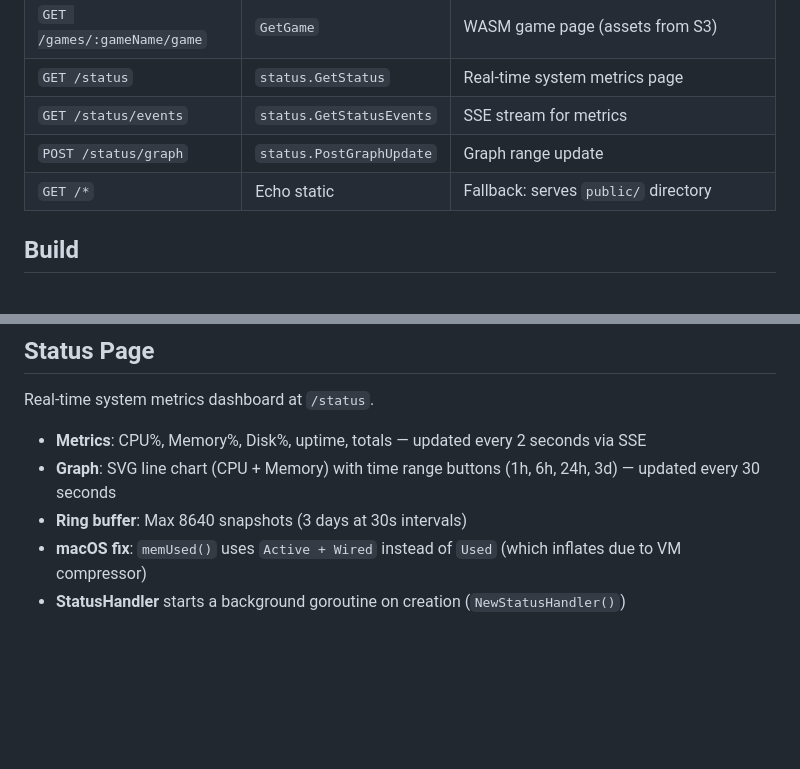
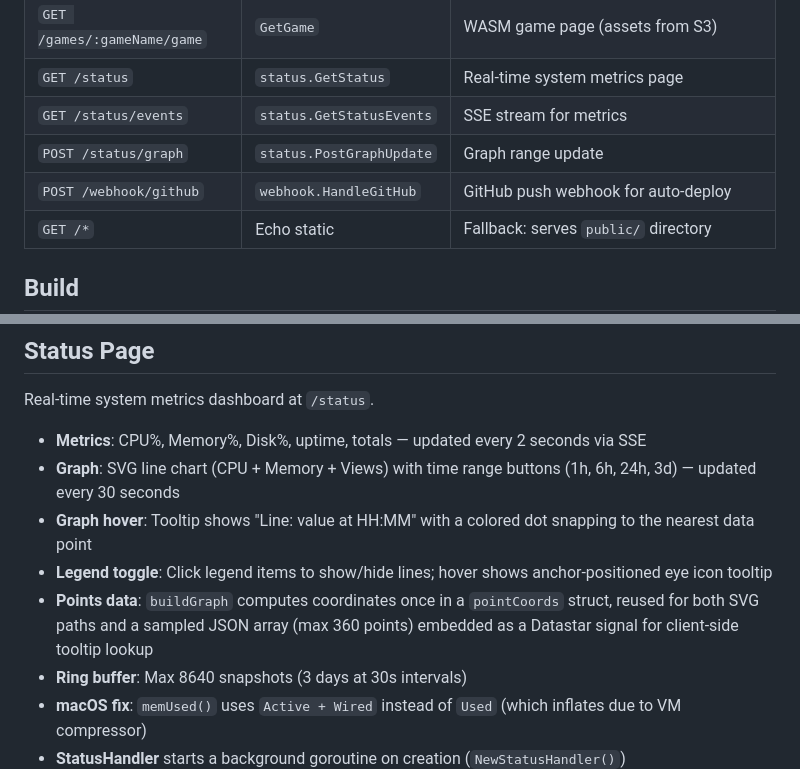
Before and after one commit to CoreyCole/go_webserver, a Markdown page: CLAUDE.md, 2 parts joined by grey strips. GitHub-like rendering; blank space fills up the shorter version.

```diff
--- a/CLAUDE.md
+++ b/CLAUDE.md
@@ -29,6 +30,7 @@ Go server (Echo framework) serving a personal portfolio site with resume, markdo
 | `GET /status` | `status.GetStatus` | Real-time system metrics page |
 | `GET /status/events` | `status.GetStatusEvents` | SSE stream for metrics |
 | `POST /status/graph` | `status.PostGraphUpdate` | Graph range update |
+| `POST /webhook/github` | `webhook.HandleGitHub` | GitHub push webhook for auto-deploy |
 | `GET /*` | Echo static | Fallback: serves `public/` directory |
 
 ## Build
@@ -128,7 +130,10 @@ Client-side, SSE connections are initiated via `data-init="@get('/status/events'
 Real-time system metrics dashboard at `/status`.
 
 - **Metrics**: CPU%, Memory%, Disk%, uptime, totals — updated every 2 seconds via SSE
-- **Graph**: SVG line chart (CPU + Memory) with time range buttons (1h, 6h, 24h, 3d) — updated every 30 seconds
+- **Graph**: SVG line chart (CPU + Memory + Views) with time range buttons (1h, 6h, 24h, 3d) — updated every 30 seconds
+- **Graph hover**: Tooltip shows "Line: value at HH:MM" with a colored dot snapping to the nearest data point
+- **Legend toggle**: Click legend items to show/hide lines; hover shows anchor-positioned eye icon tooltip
+- **Points data**: `buildGraph` computes coordinates once in a `pointCoords` struct, reused for both SVG paths and a sampled JSON array (max 360 points) embedded as a Datastar signal for client-side tooltip lookup
 - **Ring buffer**: Max 8640 snapshots (3 days at 30s intervals)
 - **macOS fix**: `memUsed()` uses `Active + Wired` instead of `Used` (which inflates due to VM compressor)
 - **StatusHandler** starts a background goroutine on creation (`NewStatusHandler()`)
```
Also changed, not shown: other parts of CLAUDE.md (+27 -1 lines).
